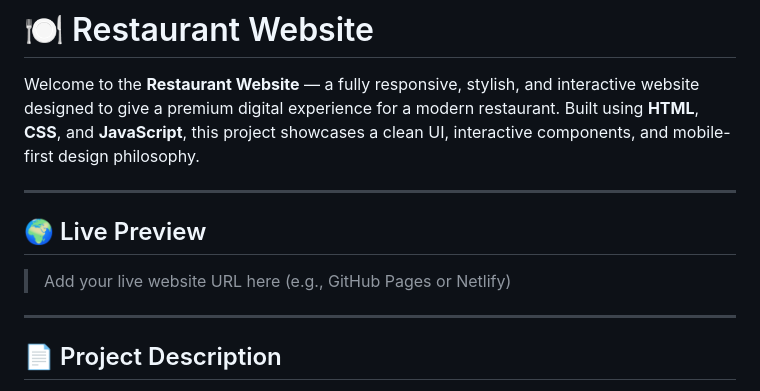
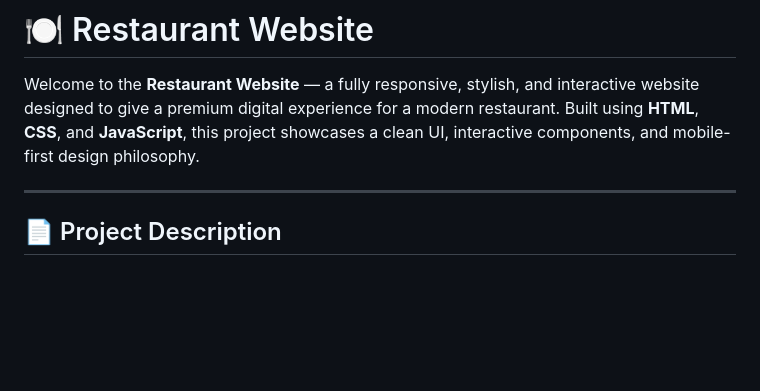
Before and after one commit to Rustom0/resturantwebsite, a Markdown page: README.md, the part around the change. GitHub-like rendering; blank space fills up the shorter version.

```diff
--- a/README.md
+++ b/README.md
@@ -2,12 +2,6 @@
 # 🍽️ Restaurant Website
 
 Welcome to the **Restaurant Website** — a fully responsive, stylish, and interactive website designed to give a premium digital experience for a modern restaurant. Built using **HTML**, **CSS**, and **JavaScript**, this project showcases a clean UI, interactive components, and mobile-first design philosophy.
-
----
-
-## 🌍 Live Preview
-
-> Add your live website URL here (e.g., GitHub Pages or Netlify)
 
 ---
 
```
